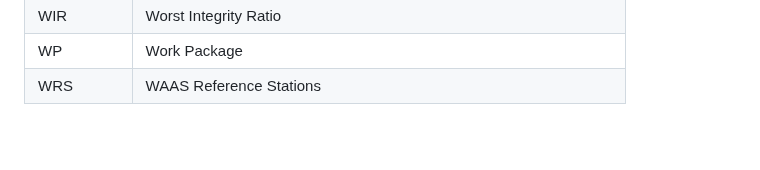
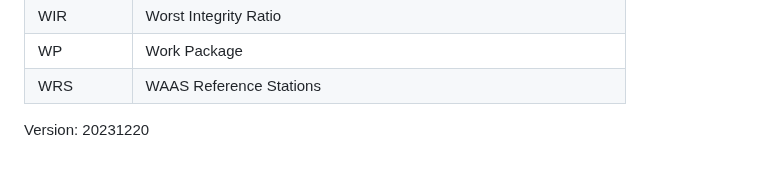
Before and after one commit to jonatanmv/NSAT-acronyms, a Markdown page: README.md, the part around the change. Drawn GitHub-style; blank space fills up the shorter version.

```diff
--- a/README.md
+++ b/README.md
@@ -328,3 +328,4 @@ Online version: <a href="https://jonatanmv.github.io/gnss-acronyms/">https://jon
 |WIR|Worst Integrity Ratio|
 |WP|Work Package|
 |WRS|WAAS Reference Stations|
+Version: 20231220
```
